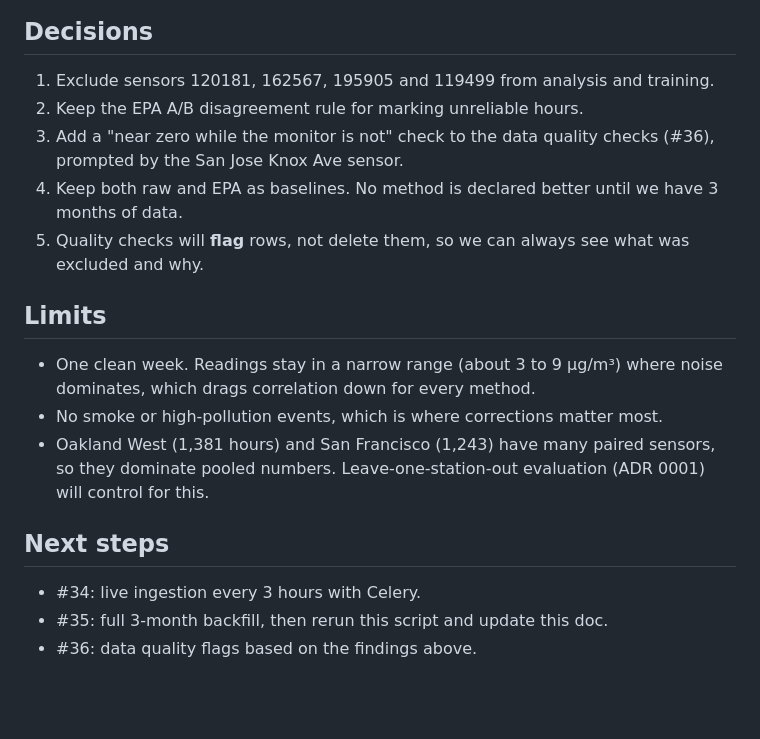
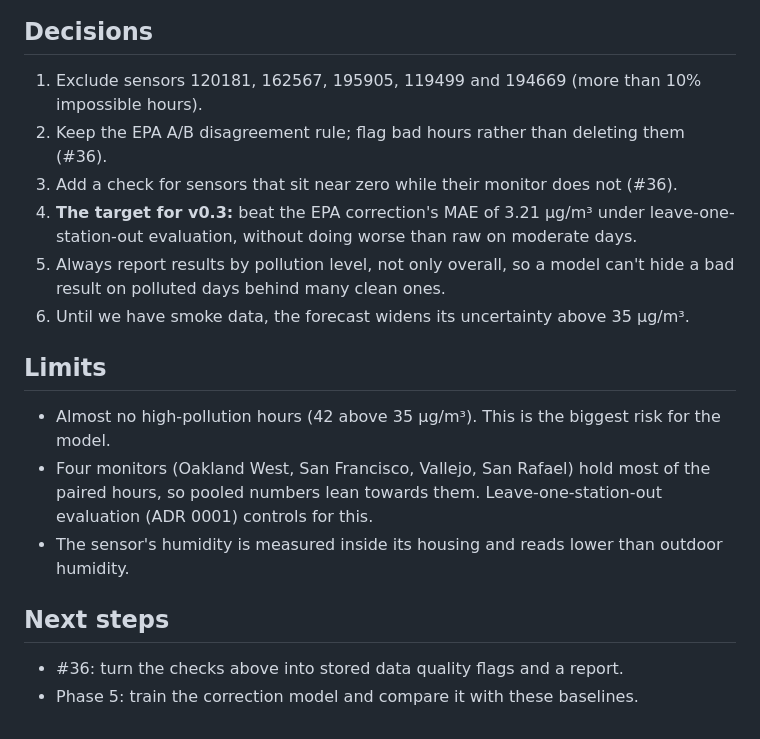
Before and after one commit to imhammad/airsight, a Markdown page: docs/data-exploration.md, the part around one of its changes. Rendered like a GitHub page; blank space fills up the shorter version.

```diff
--- a/docs/data-exploration.md
+++ b/docs/data-exploration.md
@@ -64,23 +97,23 @@ corrected values near zero or negative (Berkeley -0.6, Redwood City 0.4, Laney 1
 
 ## Decisions
 
-1. Exclude sensors 120181, 162567, 195905 and 119499 from analysis and training.
-2. Keep the EPA A/B disagreement rule for marking unreliable hours.
-3. Add a "near zero while the monitor is not" check to the data quality checks (#36),
-   prompted by the San Jose Knox Ave sensor.
-4. Keep both raw and EPA as baselines. No method is declared better until we have 3 months of data.
-5. Quality checks will **flag** rows, not delete them, so we can always see what was excluded and why.
+1. Exclude sensors 120181, 162567, 195905, 119499 and 194669 (more than 10% impossible hours).
+2. Keep the EPA A/B disagreement rule; flag bad hours rather than deleting them (#36).
+3. Add a check for sensors that sit near zero while their monitor does not (#36).
+4. **The target for v0.3:** beat the EPA correction's MAE of 3.21 µg/m³ under leave-one-station-out
+   evaluation, without doing worse than raw on moderate days.
+5. Always report results by pollution level, not only overall, so a model can't hide a bad
+   result on polluted days behind many clean ones.
+6. Until we have smoke data, the forecast widens its uncertainty above 35 µg/m³.
 
 ## Limits
 
-- One clean week. Readings stay in a narrow range (about 3 to 9 µg/m³) where noise dominates,
-  which drags correlation down for every method.
-- No smoke or high-pollution events, which is where corrections matter most.
-- Oakland West (1,381 hours) and San Francisco (1,243) have many paired sensors, so they dominate
-  pooled numbers. Leave-one-station-out evaluation (ADR 0001) will control for this.
+- Almost no high-pollution hours (42 above 35 µg/m³). This is the biggest risk for the model.
+- Four monitors (Oakland West, San Francisco, Vallejo, San Rafael) hold most of the paired hours,
+  so pooled numbers lean towards them. Leave-one-station-out evaluation (ADR 0001) controls for this.
+- The sensor's humidity is measured inside its housing and reads lower than outdoor humidity.
 
 ## Next steps
 
-- #34: live ingestion every 3 hours with Celery.
-- #35: full 3-month backfill, then rerun this script and update this doc.
-- #36: data quality flags based on the findings above.
+- #36: turn the checks above into stored data quality flags and a report.
+- Phase 5: train the correction model and compare it with these baselines.
```
Also changed, not shown: other parts of docs/data-exploration.md (+66 -33 lines), docs/images/exploration/error_by_humidity.png, docs/images/exploration/raw_vs_epa.png, 1 other file.
